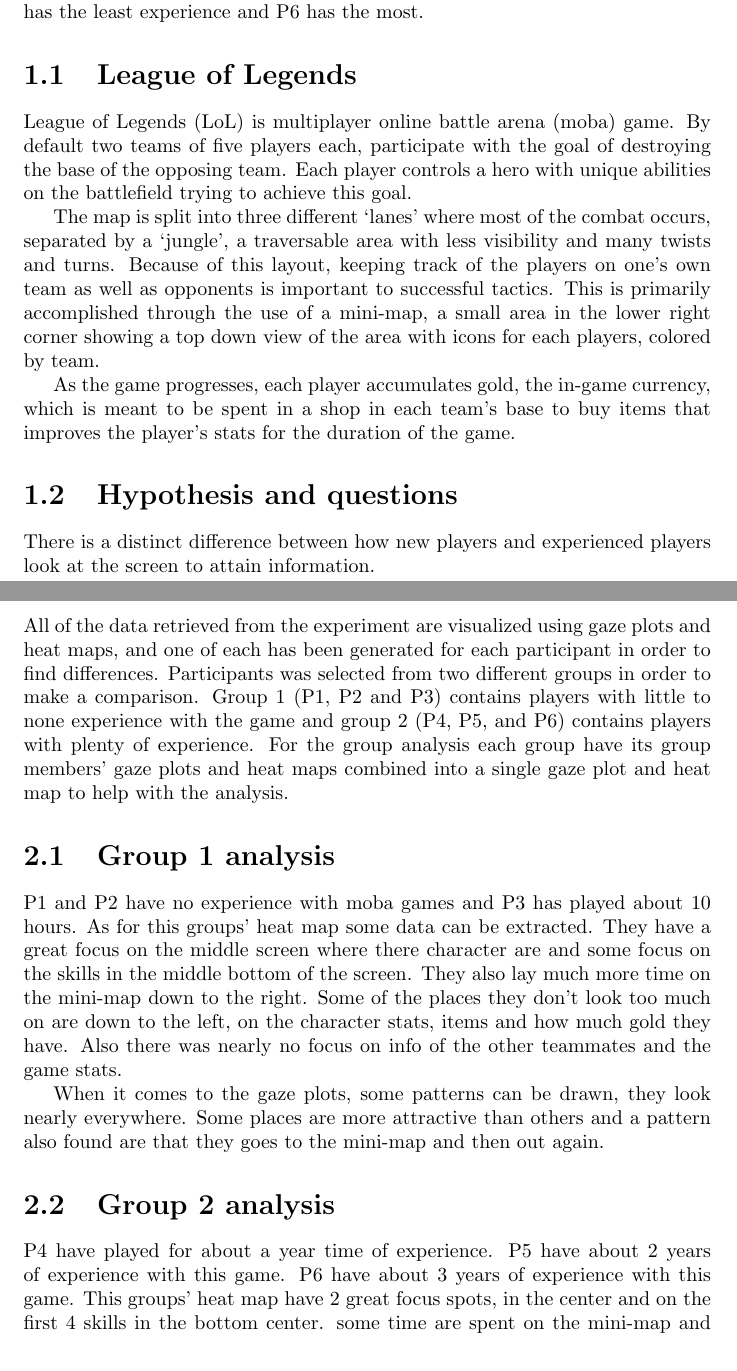
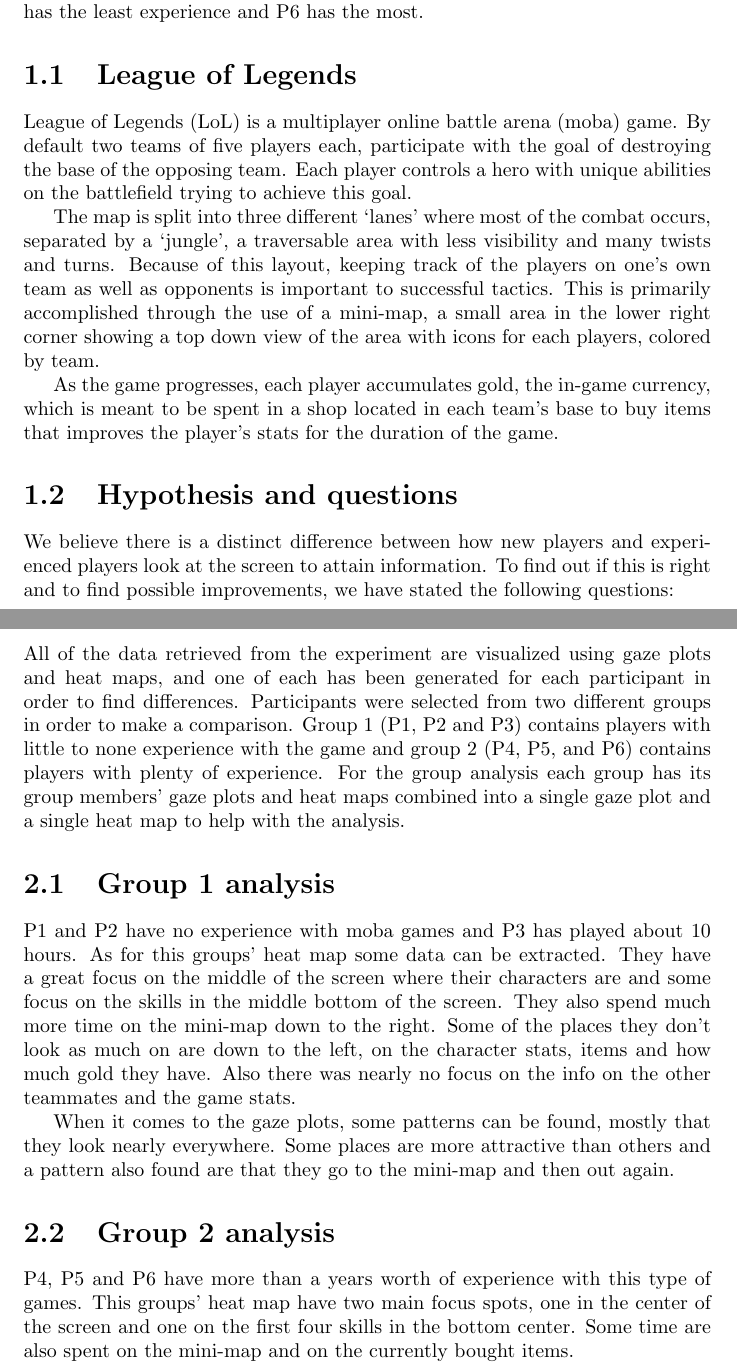
Before and after one commit to Jereq/Vis-5, a LaTeX thesis (Deliverable.tex): two parts of pages 3 and 5 of 9, joined at a grey line, cut so that both start at the same text. Compiled offline with pdfLaTeX.

Commit message:
Fix spelling and structure.

```diff
--- a/Deliverable.tex
+++ b/Deliverable.tex
@@ -26,13 +26,13 @@
 This report takes on some questions about where players playing the computer game League of Legends with different levels of experience focus on the screen, what their priorities are during gameplay and how long they take to finish a round in the game. In hopes of discovering a trend six participants have been eye-tracked while playing one round in the game. The participants will be referred to P1, P2, … and P6, in order of experience with the game, where P1 has the least experience and P6 has the most.
 
 \section{League of Legends}
-League of Legends (LoL) is multiplayer online battle arena (moba) game. By default two teams of five players each, participate with the goal of destroying the base of the opposing team. Each player controls a hero with unique abilities on the battlefield trying to achieve this goal.
+League of Legends (LoL) is a multiplayer online battle arena (moba) game. By default two teams of five players each, participate with the goal of destroying the base of the opposing team. Each player controls a hero with unique abilities on the battlefield trying to achieve this goal.
 
 The map is split into three different `lanes' where most of the combat occurs, separated by a `jungle', a traversable area with less visibility and many twists and turns. Because of this layout, keeping track of the players on one's own team as well as opponents is important to successful tactics. This is primarily accomplished through the use of a mini-map, a small area in the lower right corner showing a top down view of the area with icons for each players, colored by team.
 
-As the game progresses, each player accumulates gold, the in-game currency, which is meant to be spent in a shop in each team's base to buy items that improves the player's stats for the duration of the game.
+As the game progresses, each player accumulates gold, the in-game currency, which is meant to be spent in a shop located in each team's base to buy items that improves the player's stats for the duration of the game.
 
 \section{Hypothesis and questions}
-There is a distinct difference between how new players and experienced players look at the screen to attain information.
+We believe there is a distinct difference between how new players and experienced players look at the screen to attain information. To find out if this is right and to find possible improvements, we have stated the following questions:
 
 \begin{itemize}
@@ -42,15 +42,15 @@
 \end{itemize}
 
 \chapter{Analysis}
-All of the data retrieved from the experiment are visualized using gaze plots and heat maps, and one of each has been generated for each participant in order to find differences. Participants was selected from two different groups in order to make a comparison. Group 1 (P1, P2 and P3) contains players with little to none experience with the game and group 2 (P4, P5, and P6) contains players with plenty of experience. For the group analysis each group have its group members' gaze plots and heat maps combined into a single gaze plot and heat map to help with the analysis.
+All of the data retrieved from the experiment are visualized using gaze plots and heat maps, and one of each has been generated for each participant in order to find differences. Participants were selected from two different groups in order to make a comparison. Group 1 (P1, P2 and P3) contains players with little to none experience with the game and group 2 (P4, P5, and P6) contains players with plenty of experience. For the group analysis each group has its group members' gaze plots and heat maps combined into a single gaze plot and a single heat map to help with the analysis.
 
 \section{Group 1 analysis}
-P1 and P2 have no experience with moba games and P3 has played about 10 hours. As for this groups' heat map some data can be extracted. They have a great focus on the middle screen where there character are and some focus on the skills in the middle bottom of the screen.  They also lay much more time on the mini-map down to the right. Some of the places they don't look too much on are down to the left, on the character stats, items and how much gold they have. Also there was nearly no focus on info of the other teammates and the game stats.
+P1 and P2 have no experience with moba games and P3 has played about 10 hours. As for this groups' heat map some data can be extracted. They have a great focus on the middle of the screen where their characters are and some focus on the skills in the middle bottom of the screen. They also spend much more time on the mini-map down to the right. Some of the places they don't look as much on are down to the left, on the character stats, items and how much gold they have. Also there was nearly no focus on the info on the other teammates and the game stats.
 
-When it comes to the gaze plots, some patterns can be drawn, they look nearly everywhere. Some places are more attractive than others and a pattern also found are that they goes to the mini-map and then out again.
+When it comes to the gaze plots, some patterns can be found, mostly that they look nearly everywhere. Some places are more attractive than others and a pattern also found are that they go to the mini-map and then out again.
 
 \section{Group 2 analysis}
-P4 have played for about a year time of experience. P5 have about 2 years of experience with this game. P6 have about 3 years of experience with this game. This groups' heat map have 2 great focus spots, in the center and on the first 4 skills in the bottom center. some time are spent on the mini-map and on the items bought. This leads to, experienced players lay great time on the battlefield and the skills and some time on the mini-map and the items.
+P4, P5 and P6 have more than a years worth of experience with this type of games. This groups' heat map have two main focus spots, one in the center of the screen and one on the first four skills in the bottom center. Some time are also spent on the mini-map and on the currently bought items.
 
 \begin{figure}[ht]
 \begin{minipage}[b]{0.45\linewidth}
```
Also changed, not shown: Deliverable.tex (4 more changed lines).
